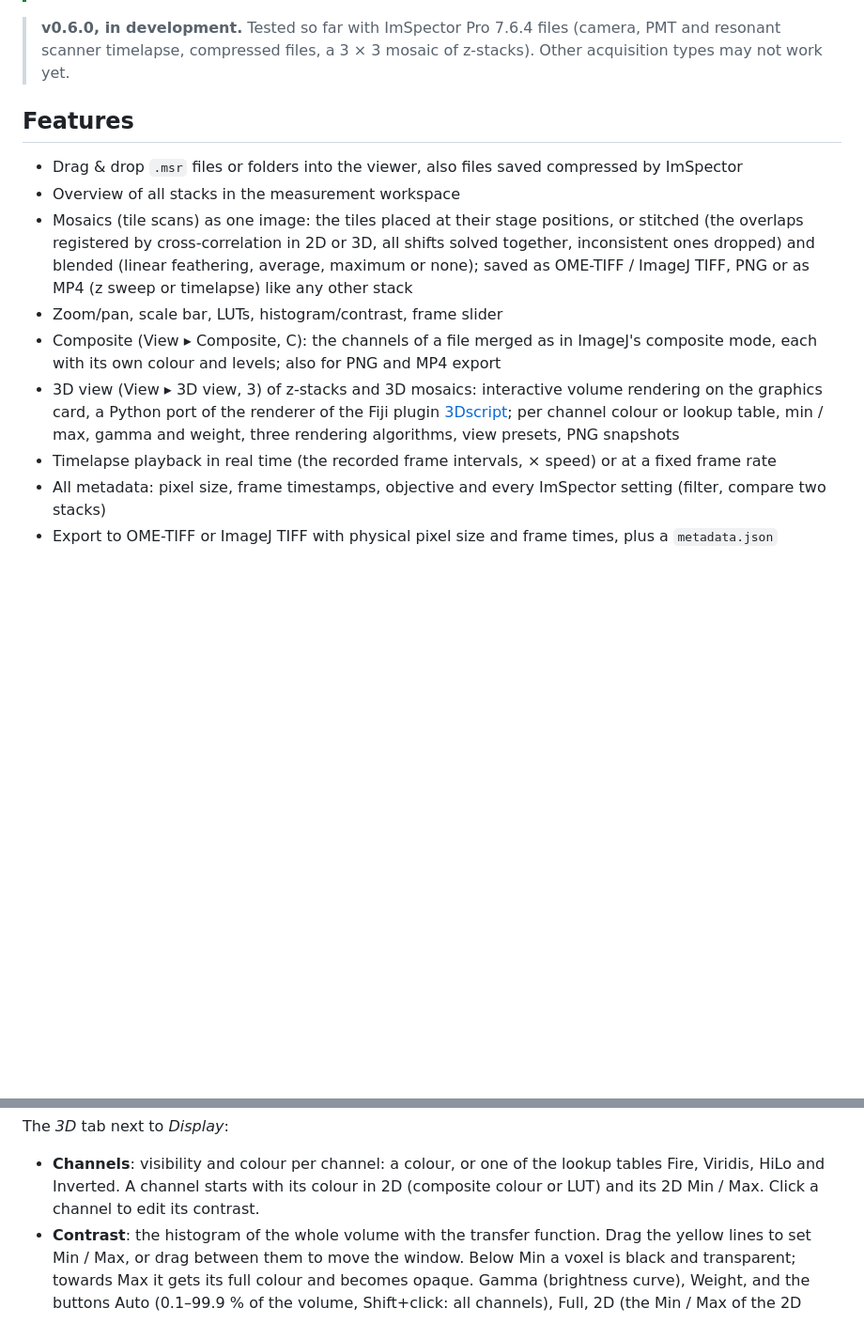
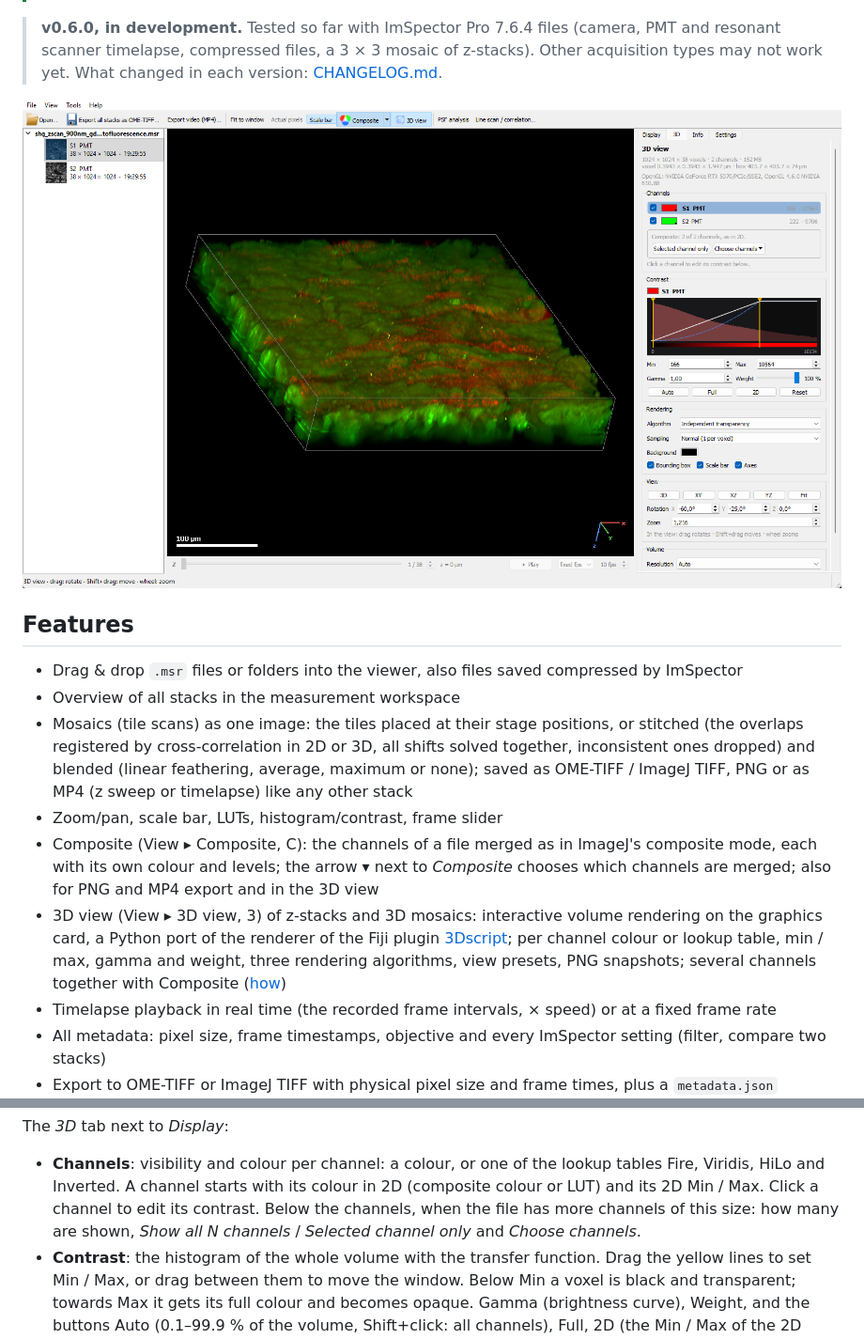
Before and after one commit to manuel-kunisch/imspector-msr-viewer, a Markdown page: README.md, 2 parts joined by grey strips. Shown at 94% size. Drawn GitHub-style; pictures changed too: docs/3d_view.png (added); blank space fills up the shorter version.

```diff
--- a/README.md
+++ b/README.md
@@ -17,6 +17,9 @@ Bio-Formats rejects these files ("Unknown file format"), so this reads them dire
 
 > **v0.6.0, in development.** Tested so far with ImSpector Pro 7.6.4 files (camera, PMT and resonant
 > scanner timelapse, compressed files, a 3 × 3 mosaic of z-stacks). Other acquisition types may not work yet.
+> What changed in each version: [CHANGELOG.md](CHANGELOG.md).
+
+![The viewer with a two-channel z-stack in the 3D view, both channels merged by Composite](docs/3d_view.png)
 
 ## Features
 
@@ -28,10 +31,12 @@ Bio-Formats rejects these files ("Unknown file format"), so this reads them dire
   (z sweep or timelapse) like any other stack
 - Zoom/pan, scale bar, LUTs, histogram/contrast, frame slider
 - Composite (View ▸ Composite, C): the channels of a file merged as in ImageJ's composite mode, each with its
-  own colour and levels; also for PNG and MP4 export
+  own colour and levels; the arrow ▾ next to *Composite* chooses which channels are merged; also for PNG and
+  MP4 export and in the 3D view
 - 3D view (View ▸ 3D view, 3) of z-stacks and 3D mosaics: interactive volume rendering on the graphics card,
   a Python port of the renderer of the Fiji plugin [3Dscript](https://github.com/bene51/3Dscript); per channel
-  colour or lookup table, min / max, gamma and weight, three rendering algorithms, view presets, PNG snapshots
+  colour or lookup table, min / max, gamma and weight, three rendering algorithms, view presets, PNG snapshots;
+  several channels together with Composite ([how](#several-channels-in-3d))
 - Timelapse playback in real time (the recorded frame intervals, × speed) or at a fixed frame rate
 - All metadata: pixel size, frame timestamps, objective and every ImSpector setting (filter, compare two stacks)
 - Export to OME-TIFF or ImageJ TIFF with physical pixel size and frame times, plus a `metadata.json`
@@ -215,7 +249,8 @@ The *3D* tab next to *Display*:
 
 - **Channels**: visibility and colour per channel: a colour, or one of the lookup tables Fire, Viridis, HiLo
   and Inverted. A channel starts with its colour in 2D (composite colour or LUT) and its 2D Min / Max. Click a
-  channel to edit its contrast.
+  channel to edit its contrast. Below the channels, when the file has more channels of this size: how many
+  are shown, *Show all N channels* / *Selected channel only* and *Choose channels*.
 - **Contrast**: the histogram of the whole volume with the transfer function. Drag the yellow lines to set
   Min / Max, or drag between them to move the window. Below Min a voxel is black and transparent; towards Max
   it gets its full colour and becomes opaque. Gamma (brightness curve), Weight, and the buttons Auto (0.1–99.9 %
```
Also changed, not shown: other parts of README.md (+33 -4 lines), CHANGELOG.md (added, +68 -0 lines), docs/3d_composite.png (added), docs/3d_one_channel.png (added), docs/composite_2d.png (added), 2 other files.
